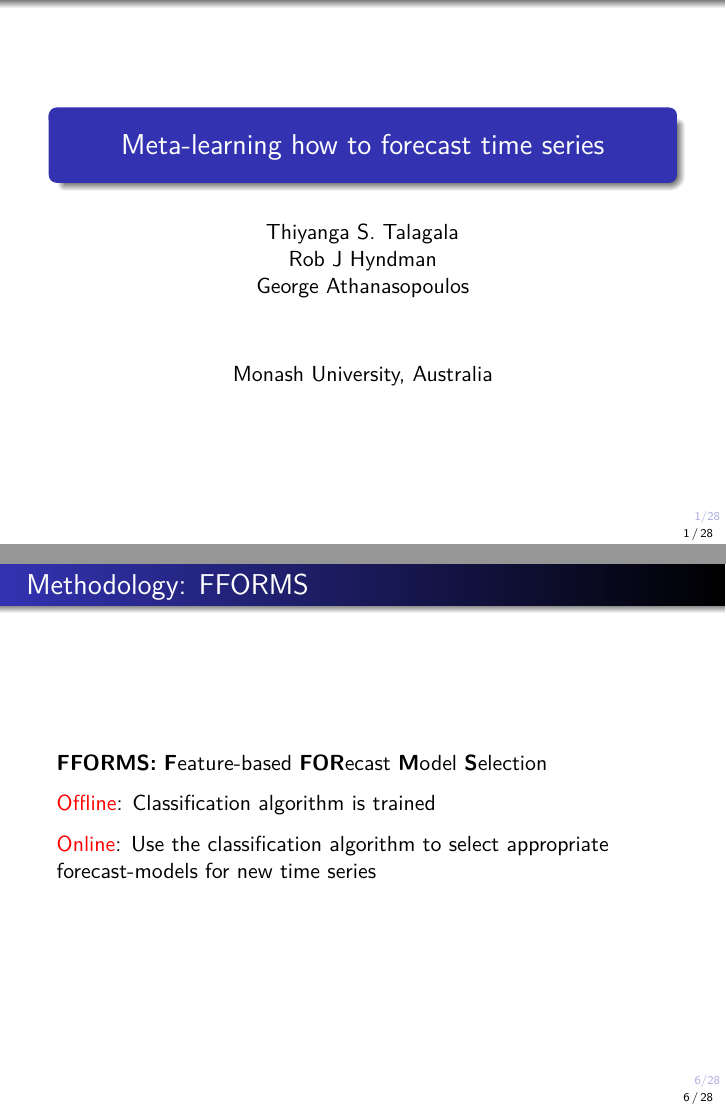
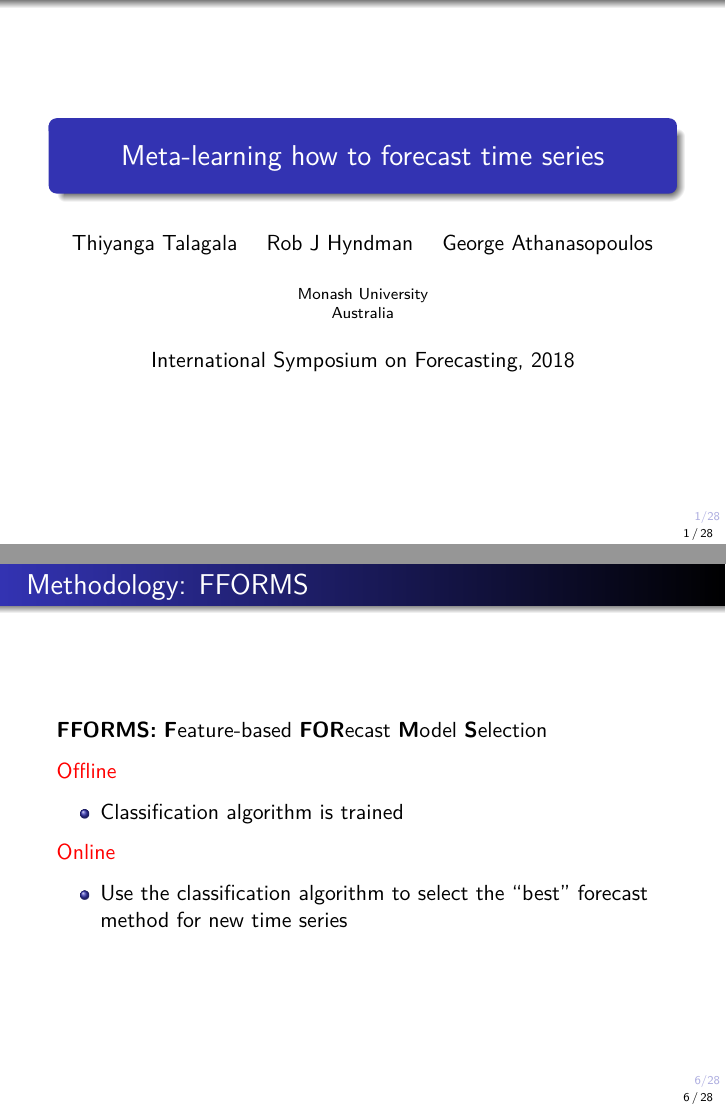
Before and after one commit to thiyangt/ISF-2018, an R Markdown document (isf2018.Rmd): pages 1 and 13 of 39, joined at a grey line. Rendered offline with R 4.5, knitr and Pandoc, then LaTeX, with nearby package versions; some code elsewhere in the file could not run offline.

Commit message:
adjust title slide info

```diff
--- a/isf2018.Rmd
+++ b/isf2018.Rmd
@@ -1,10 +1,14 @@
 ---
 title: "Meta-learning how to forecast time series"
-author: |
-        | Thiyanga S. Talagala
-        | Rob J Hyndman
-        | George Athanasopoulos
-date: "Monash University, Australia"
+author:
+- Thiyanga Talagala
+- Rob J Hyndman
+- George Athanasopoulos
+institute: |
+        | Monash University
+        | Australia
+
+date: "International Symposium on Forecasting, 2018"
 output:
   beamer_presentation:
      theme: "Warsaw"
@@ -173,10 +177,13 @@ ggplot(df, aes(x = trend, y = seasonality)) +
 
 **FFORMS:** **F**eature-based **FOR**ecast **M**odel **S**election
 
-\textcolor{red}{Offline}: Classification algorithm is trained
+\textcolor{red}{Offline}
 
-\textcolor{red}{Online}: Use the classification algorithm to select appropriate forecast-models for new time series
+- Classification algorithm is trained
 
+\textcolor{red}{Online}
+
+- Use the classification algorithm to select the "best" forecast method for new time series
 
 
 # FFORMS: population
```
Also changed, not shown: isf2018_files/figure-beamer/fig2-1.pdf, isf2018_files/figure-beamer/unnamed-chunk-1-1.pdf, isf2018_files/figure-beamer/unnamed-chunk-2-1.pdf, isf2018_files/figure-beamer/unnamed-chunk-3-1.pdf, isf2018_files/figure-beamer/unnamed-chunk-4-1.pdf, isf2018.Rmd (16 more changed lines), 1 other file.
